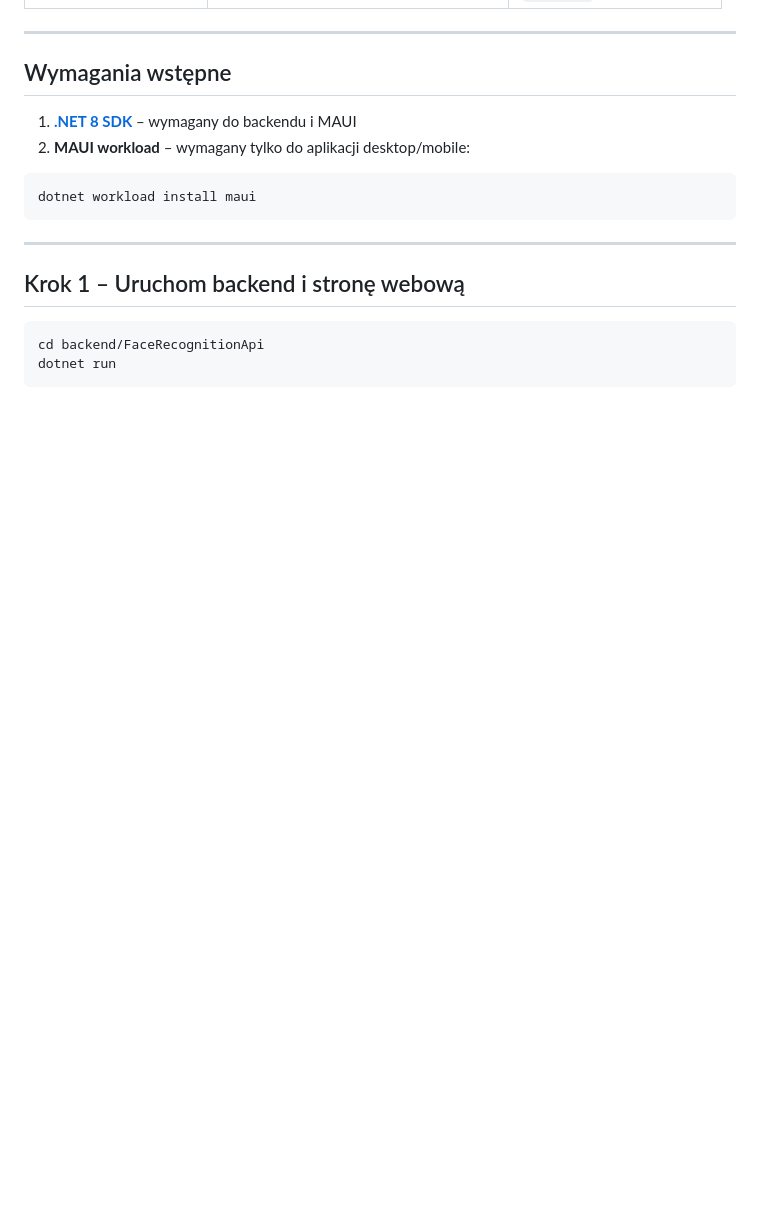
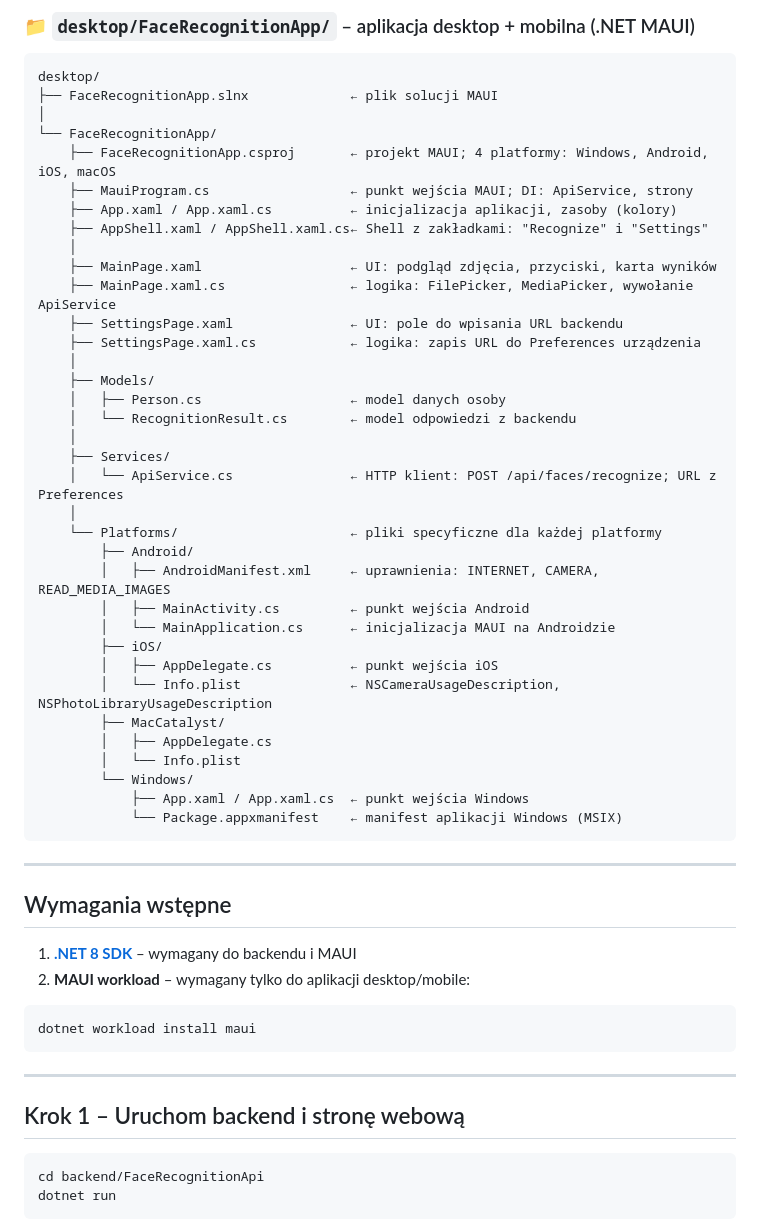
Before and after one commit to RemikCODE/face-recognition-system, a Markdown page: README.md, the part around one of its changes. GitHub-like rendering; blank space fills up the shorter version.

Commit message:
Add annotated code map to root README showing every file and its purpose
Co-authored-by: RemikCODE <198246836+RemikCODE@users.noreply.github.com>

````diff
--- a/README.md
+++ b/README.md
@@ -10,3 +73,42 @@ Aplikacja do rozpoznawania twarzy zbudowana z trzech warstw:
+### 📁 `desktop/FaceRecognitionApp/` – aplikacja desktop + mobilna (.NET MAUI)
+
+```
+desktop/
+├── FaceRecognitionApp.slnx             ← plik solucji MAUI
+│
+└── FaceRecognitionApp/
+    ├── FaceRecognitionApp.csproj       ← projekt MAUI; 4 platformy: Windows, Android, iOS, macOS
+    ├── MauiProgram.cs                  ← punkt wejścia MAUI; DI: ApiService, strony
+    ├── App.xaml / App.xaml.cs          ← inicjalizacja aplikacji, zasoby (kolory)
+    ├── AppShell.xaml / AppShell.xaml.cs← Shell z zakładkami: "Recognize" i "Settings"
+    │
+    ├── MainPage.xaml                   ← UI: podgląd zdjęcia, przyciski, karta wyników
+    ├── MainPage.xaml.cs                ← logika: FilePicker, MediaPicker, wywołanie ApiService
+    ├── SettingsPage.xaml               ← UI: pole do wpisania URL backendu
+    ├── SettingsPage.xaml.cs            ← logika: zapis URL do Preferences urządzenia
+    │
+    ├── Models/
+    │   ├── Person.cs                   ← model danych osoby
+    │   └── RecognitionResult.cs        ← model odpowiedzi z backendu
+    │
+    ├── Services/
+    │   └── ApiService.cs               ← HTTP klient: POST /api/faces/recognize; URL z Preferences
+    │
+    └── Platforms/                      ← pliki specyficzne dla każdej platformy
+        ├── Android/
+        │   ├── AndroidManifest.xml     ← uprawnienia: INTERNET, CAMERA, READ_MEDIA_IMAGES
+        │   ├── MainActivity.cs         ← punkt wejścia Android
+        │   └── MainApplication.cs      ← inicjalizacja MAUI na Androidzie
+        ├── iOS/
+        │   ├── AppDelegate.cs          ← punkt wejścia iOS
+        │   └── Info.plist              ← NSCameraUsageDescription, NSPhotoLibraryUsageDescription
+        ├── MacCatalyst/
+        │   ├── AppDelegate.cs
+        │   └── Info.plist
+        └── Windows/
+            ├── App.xaml / App.xaml.cs  ← punkt wejścia Windows
+            └── Package.appxmanifest    ← manifest aplikacji Windows (MSIX)
+```
 
 ---
 
````
Also changed, not shown: other parts of README.md (+63 -0 lines).
